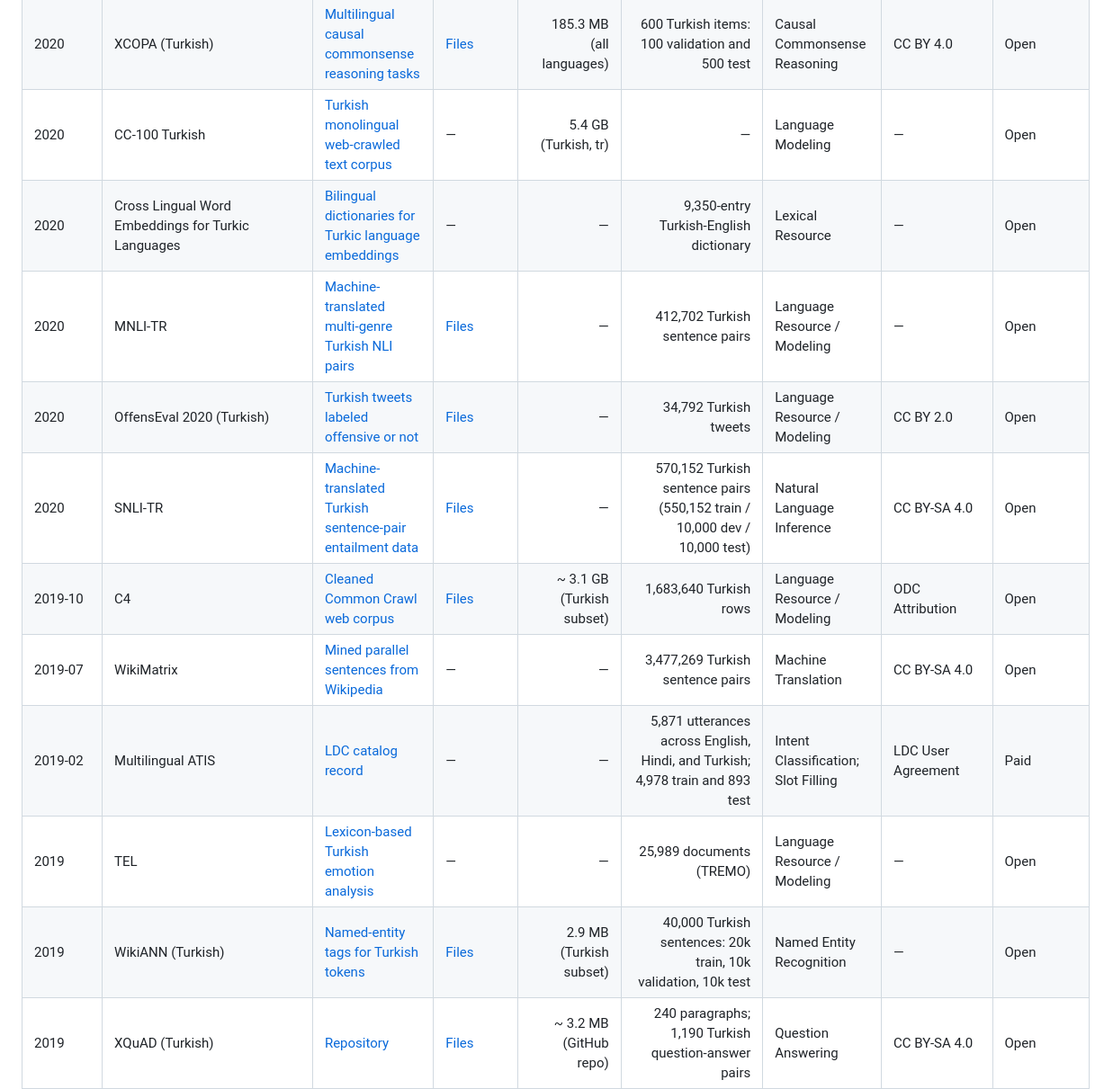
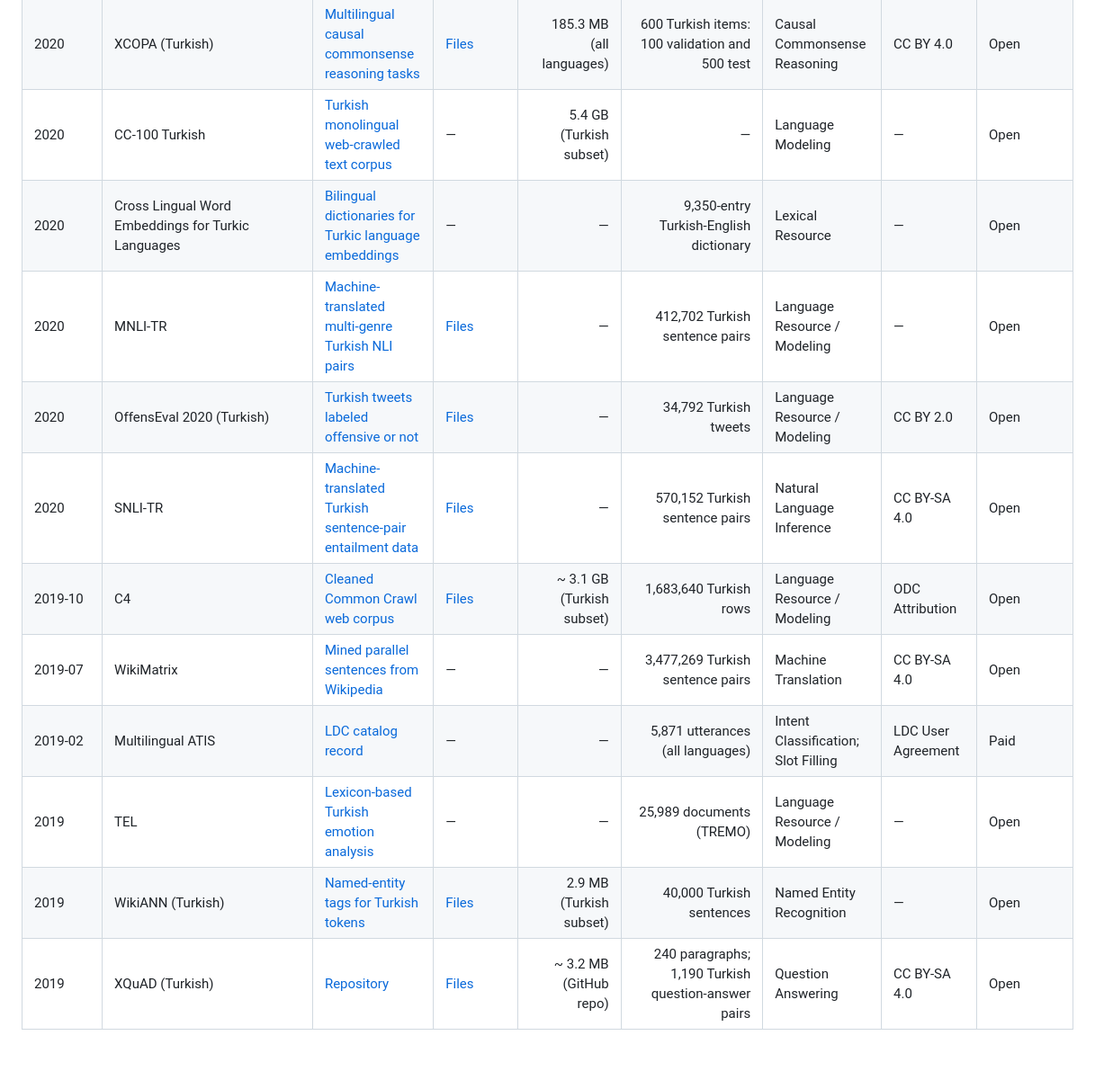
Before and after one commit to BilalAbic/awesome-turkish-datasets, a Markdown page: README.md, the part around one of its changes. Shown at 90% size. Rendered like a GitHub page; blank space fills up the shorter version.

```diff
--- a/README.md
+++ b/README.md
@@ -128,16 +128,16 @@ Turkish datasets are scattered across dataset cards, university pages, shared-ta
 | 2020 | UD Turkish BOUN | [UD treebank page](https://universaldependencies.org/treebanks/tr_boun/index.html) | [Files](https://github.com/UniversalDependencies/UD_Turkish-BOUN) | ~ 21.8 MB (GitHub repo) | 9,761 sentences; 121,835 tokens; 125,212 syntactic words | Dependency Parsing | CC BY-SA 4.0 | Open |
 | 2020 | WikiLingua (Turkish) | [Abstractive summaries extracted from WikiHow](https://github.com/esdurmus/Wikilingua) | — | ~ 44 KB (GitHub repo) | ~770k total; 4,503 Turkish pairs | Summarization | CC BY-NC-SA 3.0 | Open |
 | 2020 | XCOPA (Turkish) | [Multilingual causal commonsense reasoning tasks](https://github.com/cambridgeltl/xcopa) | [Files](https://huggingface.co/datasets/cambridgeltl/xcopa) | 185.3 MB (all languages) | 600 Turkish items: 100 validation and 500 test | Causal Commonsense Reasoning | CC BY 4.0 | Open |
-| 2020 | CC-100 Turkish | [Turkish monolingual web-crawled text corpus](https://data.statmt.org/cc-100/) | — | 5.4 GB (Turkish, tr) | — | Language Modeling | — | Open |
+| 2020 | CC-100 Turkish | [Turkish monolingual web-crawled text corpus](https://data.statmt.org/cc-100/) | — | 5.4 GB (Turkish subset) | — | Language Modeling | — | Open |
 | 2020 | Cross Lingual Word Embeddings for Turkic Languages | [Bilingual dictionaries for Turkic language embeddings](https://github.com/elmurod1202/crosLingWordEmbTurk) | — | — | 9,350-entry Turkish-English dictionary | Lexical Resource | — | Open |
 | 2020 | MNLI-TR | [Machine-translated multi-genre Turkish NLI pairs](https://huggingface.co/datasets/boun-tabi/nli_tr) | [Files](https://huggingface.co/datasets/boun-tabi/nli_tr/tree/main) | — | 412,702 Turkish sentence pairs | Language Resource / Modeling | — | Open |
 | 2020 | OffensEval 2020 (Turkish) | [Turkish tweets labeled offensive or not](https://huggingface.co/datasets/coltekin/offenseval2020_tr) | [Files](https://huggingface.co/datasets/coltekin/offenseval2020_tr/tree/main) | — | 34,792 Turkish tweets | Language Resource / Modeling | CC BY 2.0 | Open |
-| 2020 | SNLI-TR | [Machine-translated Turkish sentence-pair entailment data](https://huggingface.co/datasets/boun-tabi/nli_tr) | [Files](https://huggingface.co/datasets/boun-tabi/nli_tr/tree/main) | — | 570,152 Turkish sentence pairs (550,152 train / 10,000 dev / 10,000 test) | Natural Language Inference | CC BY-SA 4.0 | Open |
+| 2020 | SNLI-TR | [Machine-translated Turkish sentence-pair entailment data](https://huggingface.co/datasets/boun-tabi/nli_tr) | [Files](https://huggingface.co/datasets/boun-tabi/nli_tr/tree/main) | — | 570,152 Turkish sentence pairs | Natural Language Inference | CC BY-SA 4.0 | Open |
 | 2019-10 | C4 | [Cleaned Common Crawl web corpus](https://huggingface.co/datasets/allenai/c4) | [Files](https://huggingface.co/datasets/allenai/c4/tree/main) | ~ 3.1 GB (Turkish subset) | 1,683,640 Turkish rows | Language Resource / Modeling | ODC Attribution | Open |
 | 2019-07 | WikiMatrix | [Mined parallel sentences from Wikipedia](https://opus.nlpl.eu/datasets/WikiMatrix) | — | — | 3,477,269 Turkish sentence pairs | Machine Translation | CC BY-SA 4.0 | Open |
-| 2019-02 | Multilingual ATIS | [LDC catalog record](https://catalog.ldc.upenn.edu/LDC2019T04) | — | — | 5,871 utterances across English, Hindi, and Turkish; 4,978 train and 893 test | Intent Classification; Slot Filling | LDC User Agreement | Paid |
+| 2019-02 | Multilingual ATIS | [LDC catalog record](https://catalog.ldc.upenn.edu/LDC2019T04) | — | — | 5,871 utterances (all languages) | Intent Classification; Slot Filling | LDC User Agreement | Paid |
 | 2019 | TEL | [Lexicon-based Turkish emotion analysis](https://journals.tubitak.gov.tr/elektrik/vol27/iss2/40/) | — | — | 25,989 documents (TREMO) | Language Resource / Modeling | — | Open |
-| 2019 | WikiANN (Turkish) | [Named-entity tags for Turkish tokens](https://huggingface.co/datasets/unimelb-nlp/wikiann) | [Files](https://huggingface.co/datasets/unimelb-nlp/wikiann/tree/main) | 2.9 MB (Turkish subset) | 40,000 Turkish sentences: 20k train, 10k validation, 10k test | Named Entity Recognition | — | Open |
+| 2019 | WikiANN (Turkish) | [Named-entity tags for Turkish tokens](https://huggingface.co/datasets/unimelb-nlp/wikiann) | [Files](https://huggingface.co/datasets/unimelb-nlp/wikiann/tree/main) | 2.9 MB (Turkish subset) | 40,000 Turkish sentences | Named Entity Recognition | — | Open |
 | 2019 | XQuAD (Turkish) | [Repository](https://github.com/google-deepmind/xquad) | [Files](https://raw.githubusercontent.com/google-deepmind/xquad/master/xquad.tr.json) | ~ 3.2 MB (GitHub repo) | 240 paragraphs; 1,190 Turkish question-answer pairs | Question Answering | CC BY-SA 4.0 | Open |
 | 2018-01 | 2007 CoNLL Shared Task - Basque, Catalan, Czech & Turkish | [Dependency treebanks for four languages](https://catalog.ldc.upenn.edu/LDC2018T06) | — | — | — | Lexical or Parallel Resource | ELRA END USER | Paid |
 | 2018 | TQuAD | [Turkish question-and-answer pairs](https://github.com/TQuad/turkish-nlp-qa-dataset) | — | ~ 1.0 MB (GitHub repo) | 9,200 question-answer pairs; 2,507 paragraphs | Question Answering | — | Open |
```
Also changed, not shown: other parts of README.md (+20 -18 lines).
